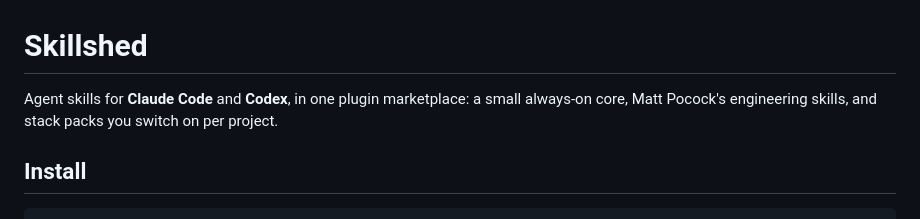
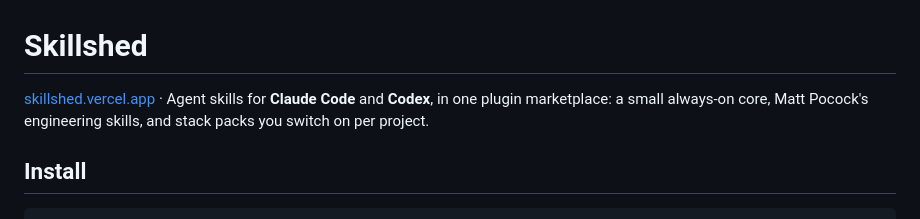
Before and after one commit to farmhutsoftwareteam/skillshed, a Markdown page: README.md, the part around the change. Drawn GitHub-style.

Commit message:
README: link the landing page
Co-Authored-By: Claude Opus 5.5 <noreply@anthropic.com>

```diff
--- a/README.md
+++ b/README.md
@@ -1,6 +1,6 @@
 # Skillshed
 
-Agent skills for **Claude Code** and **Codex**, in one plugin marketplace: a small always-on core, Matt Pocock's engineering skills, and stack packs you switch on per project.
+[skillshed.vercel.app](https://skillshed.vercel.app) · Agent skills for **Claude Code** and **Codex**, in one plugin marketplace: a small always-on core, Matt Pocock's engineering skills, and stack packs you switch on per project.
 
 ## Install
 
```
